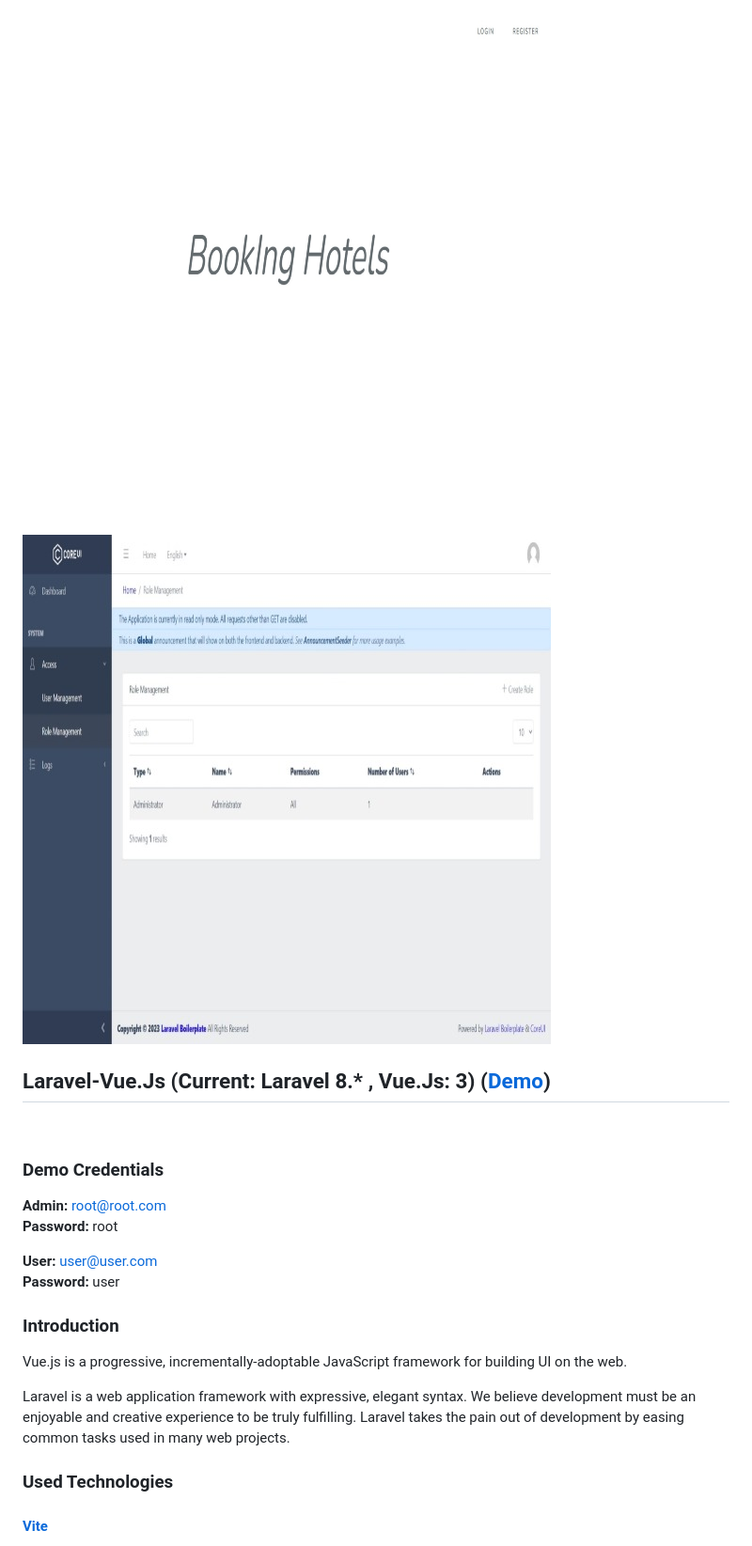
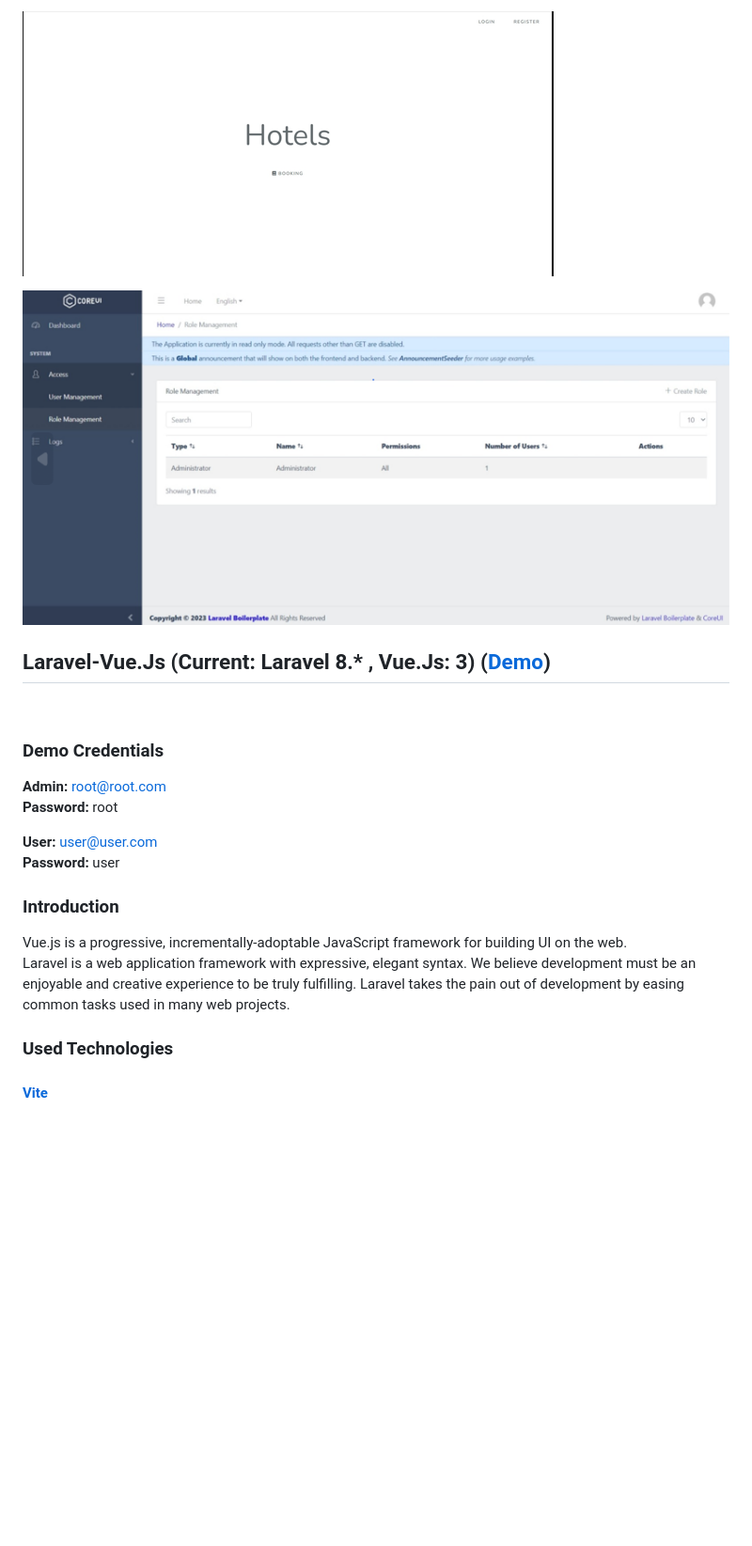
Before and after one commit to Zack4DEV/Project--VueJs-Laravel--., a Markdown page: README.md, the part around the change printed below. Shown: that part at 94% size. Rendered like a GitHub page; pictures changed too: .github/ReadMe/img/preview-1.jpeg (deleted), .github/ReadMe/img/preview-1.png (added), .github/ReadMe/img/preview-2.jpeg (deleted); blank space fills up the shorter version.

Commit message:
Project - File - ReadMe.Md5 Upadted

```diff
--- a/README.md
+++ b/README.md
@@ -1,13 +1,11 @@
-![BookIng Hotels](/.github/ReadMe/img/preview-1.jpeg)
+![BookIng Hotels](/.github/ReadMe/img/preview-1.png)
 <br/>
 
-![DashBoard](/.github/ReadMe/img/preview-2.jpeg)
+![DashBoard](/.github/ReadMe/img/preview-2.png)
 ## Laravel-Vue.Js (Current: Laravel 8.* , Vue.Js: 3) ([Demo]())
-
 <br/>
 
 ### Demo Credentials
-
 **Admin:** root@root.com
 **Password:** root
 
@@ -15,13 +13,10 @@
 **Password:** user
 
 ### Introduction
-
 Vue.js is a progressive, incrementally-adoptable JavaScript framework for building UI on the web.
 <br/>
-
 Laravel is a web application framework with expressive, elegant syntax. We believe development must be an enjoyable and creative experience to be truly fulfilling. Laravel takes the pain out of development by easing common tasks used in many web projects.
 
 ### Used Technologies
-
 #### [Vite](https://vitejs.dev/guide/)
 About: Vite is a modern frontend build tool that provides an extremely fast development environment and bundles your code for production. When building applications with Laravel, you will typically use Vite to bundle your application's CSS and JavaScript files into production ready assets.
```
Also changed, not shown: other parts of README.md (+0 -8 lines), .github/ReadMe/img/preview-3.jpeg (deleted).
